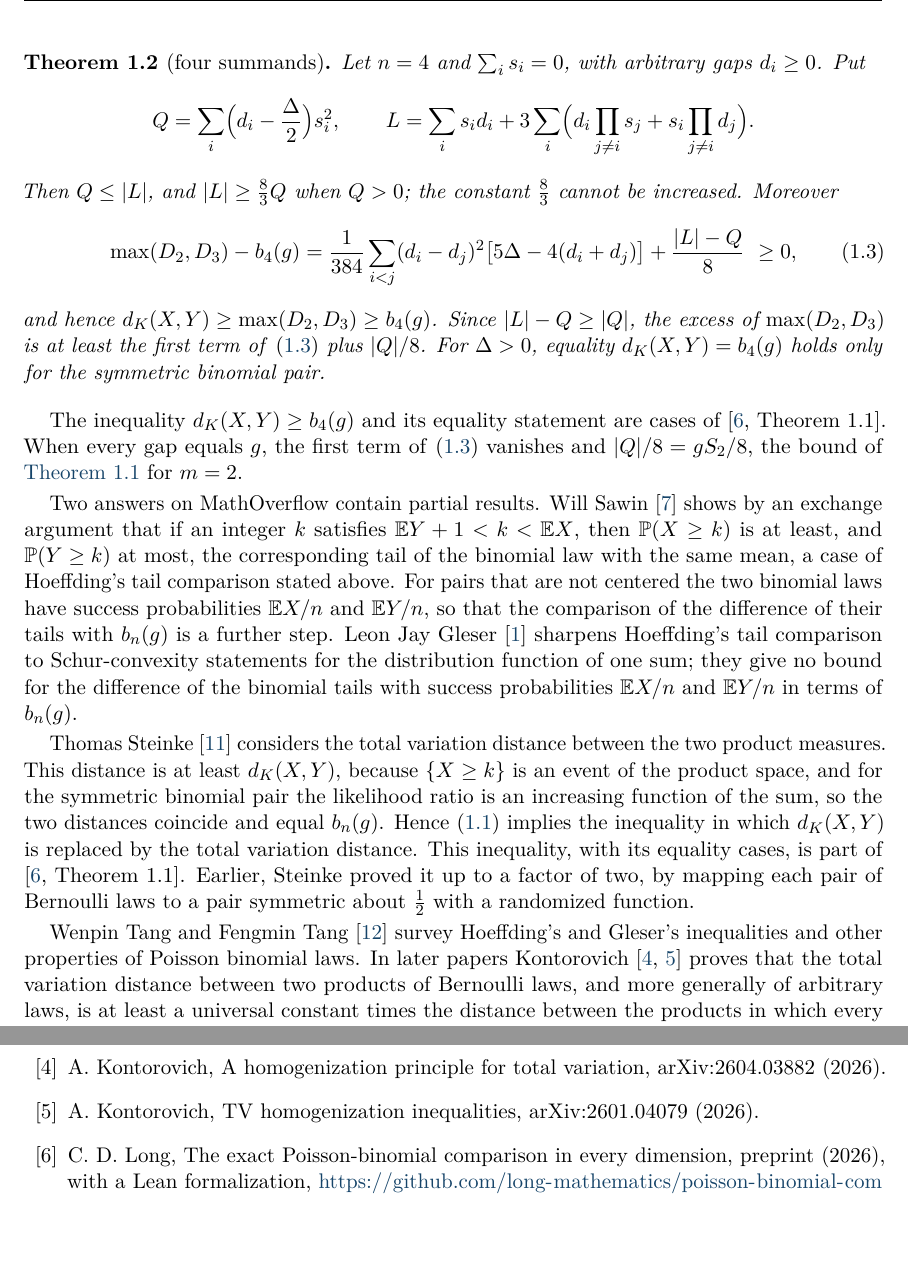
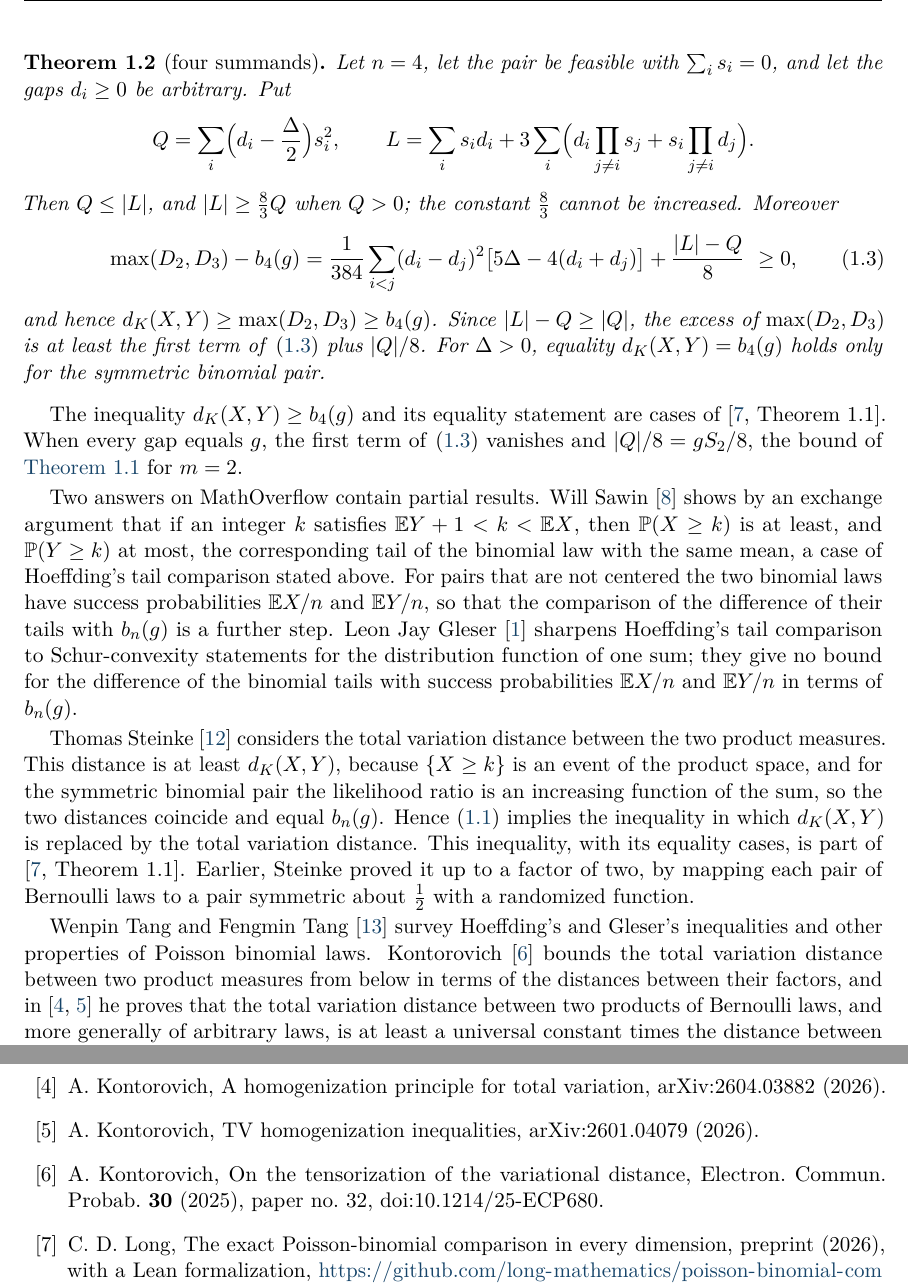
Before and after one commit to yspennstate/poisson-binomial-centered-separation, a LaTeX paper (main.tex): two parts of pages 3 and 12 of 12, joined at a grey line, cut so that both start at the same text, the shorter picture padded with empty space. Compiled offline with pdfLaTeX.

Commit message:
Cite Kontorovich's tensorization paper, state feasibility in the theorems
Co-Authored-By: Claude Opus 5.5 <noreply@anthropic.com>

```diff
--- a/main.tex
+++ b/main.tex
@@ -113,7 +113,7 @@ In particular $d_K(X,Y)\ge b_{2m}(g)$, and for $g>0$ equality $d_K(X,Y)=b_{2m}(g
 The last two statements are cases of \cite[Theorem~1.1]{Long}; the new part of \cref{thm:equal} is the term in $S_2$. The excess of $(D_m+D_{m+1})/2$ over $b_{2m}(g)$ has an exact expression as a sum of nonnegative terms, given in~\eqref{eq:exact}, and~\eqref{eq:cstar} gives a coefficient of $S_2$ at least as large as the one in~\eqref{eq:equal}. For $n=2$ the average $(D_1+D_2)/2$ equals $b_2(g)=g$ for every pair (\cref{rem:n2}), so no positive multiple of $S_2$ can be added there.
 
 \begin{theorem}[four summands]\label{thm:four}
-Let $n=4$ and $\sum_i s_i=0$, with arbitrary gaps $d_i\ge0$. Put
+Let $n=4$, let the pair be feasible with $\sum_i s_i=0$, and let the gaps $d_i\ge0$ be arbitrary. Put
 \[
 Q=\sum_i\Bigl(d_i-\frac\Delta2\Bigr)s_i^2,\qquad
 L=\sum_i s_id_i+3\sum_i\Bigl(d_i\prod_{j\ne i}s_j+s_i\prod_{j\ne i}d_j\Bigr).
@@ -132,7 +132,7 @@ Two answers on MathOverflow contain partial results. Will Sawin~\cite{Sawin} sho
 
 Thomas Steinke~\cite{Steinke} considers the total variation distance between the two product measures. This distance is at least $d_K(X,Y)$, because $\{X\ge k\}$ is an event of the product space, and for the symmetric binomial pair the likelihood ratio is an increasing function of the sum, so the two distances coincide and equal $b_n(g)$. Hence~\eqref{eq:conj} implies the inequality in which $d_K(X,Y)$ is replaced by the total variation distance. This inequality, with its equality cases, is part of \cite[Theorem~1.1]{Long}. Earlier, Steinke proved it up to a factor of two, by mapping each pair of Bernoulli laws to a pair symmetric about $\frac12$ with a randomized function.
 
-Wenpin Tang and Fengmin Tang~\cite{TangTang} survey Hoeffding's and Gleser's inequalities and other properties of Poisson binomial laws. In later papers Kontorovich~\cite{KontorovichHom,KontorovichTV} proves that the total variation distance between two products of Bernoulli laws, and more generally of arbitrary laws, is at least a universal constant times the distance between the products in which every factor is replaced by the average of its family. For Bernoulli products the best such constant is at most $8/9$~\cite[remark after Theorem~1.5]{KontorovichTV}. For centered pairs these averaged products are the symmetric binomial pair, so~\eqref{eq:conj} asserts for such pairs the corresponding inequality for the Kolmogorov distance with constant~$1$. Since $d_K(X,Y)$ is at most the total variation distance, these lower bounds do not bound $d_K(X,Y)$ from below.
+Wenpin Tang and Fengmin Tang~\cite{TangTang} survey Hoeffding's and Gleser's inequalities and other properties of Poisson binomial laws. Kontorovich~\cite{KontorovichTens} bounds the total variation distance between two product measures from below in terms of the distances between their factors, and in~\cite{KontorovichHom,KontorovichTV} he proves that the total variation distance between two products of Bernoulli laws, and more generally of arbitrary laws, is at least a universal constant times the distance between the products in which every factor is replaced by the average of its family. For Bernoulli products the best such constant is at most $8/9$~\cite[remark after Theorem~1.5]{KontorovichTV}. For centered pairs these averaged products are the symmetric binomial pair, so~\eqref{eq:conj} asserts for such pairs the corresponding inequality for the Kolmogorov distance with constant~$1$. Since $d_K(X,Y)$ is at most the total variation distance, these lower bounds do not bound $d_K(X,Y)$ from below.
 
 The lower bound in~\eqref{eq:equal} is for the average of $D_m$ and $D_{m+1}$, which is at most $d_K(X,Y)$; \cite[Theorem~1.1]{Long} is stated for the maximum. For $m\ge3$ the largest $\gamma$ such that $(D_m+D_{m+1})/2\ge b_{2m}(g)+\gamma S_2$ for all centered pairs with equal gaps is not known, and no positive lower bound for $d_K(X,Y)-b_n(g)$ in terms of the $s_i$ and $d_i$ is known for centered pairs with unequal gaps and $n\ge6$. For $n=6$ and centered pairs, $\max(D_3,D_4)-b_6(g)$ is again the sum of two terms: the first depends on the gaps alone and is nonnegative, and it is not known whether the second is nonnegative for every centered pair. If it is, then $\max(D_3,D_4)\ge b_6(g)$ for every centered pair with $n=6$ (\cref{sec:six}).
 
@@ -440,6 +440,8 @@ $\eta;\beta,\tau;\lambda,\mu$ & a point of $[0,1]^4$; parameters of two families
 
 \bibitem{KontorovichTV} A.~Kontorovich, TV homogenization inequalities, arXiv:2601.04079 (2026).
 
+\bibitem{KontorovichTens} A.~Kontorovich, On the tensorization of the variational distance, Electron. Commun. Probab. \textbf{30} (2025), paper no.~32, doi:10.1214/25-ECP680.
+
 \bibitem{Long} C.~D.~Long, The exact Poisson-binomial comparison in every dimension, preprint (2026), with a Lean formalization, \url{https://github.com/long-mathematics/poisson-binomial-comparison}, commit \texttt{b34cde6}.
 
 \bibitem{Sawin} W.~Sawin, answer to MathOverflow question 477402 (2024), \url{https://mathoverflow.net/a/479497}.
```
Also changed, not shown: CREDITS.md (+1 -0 lines), main.pdf, main.tex (4 more changed lines).
